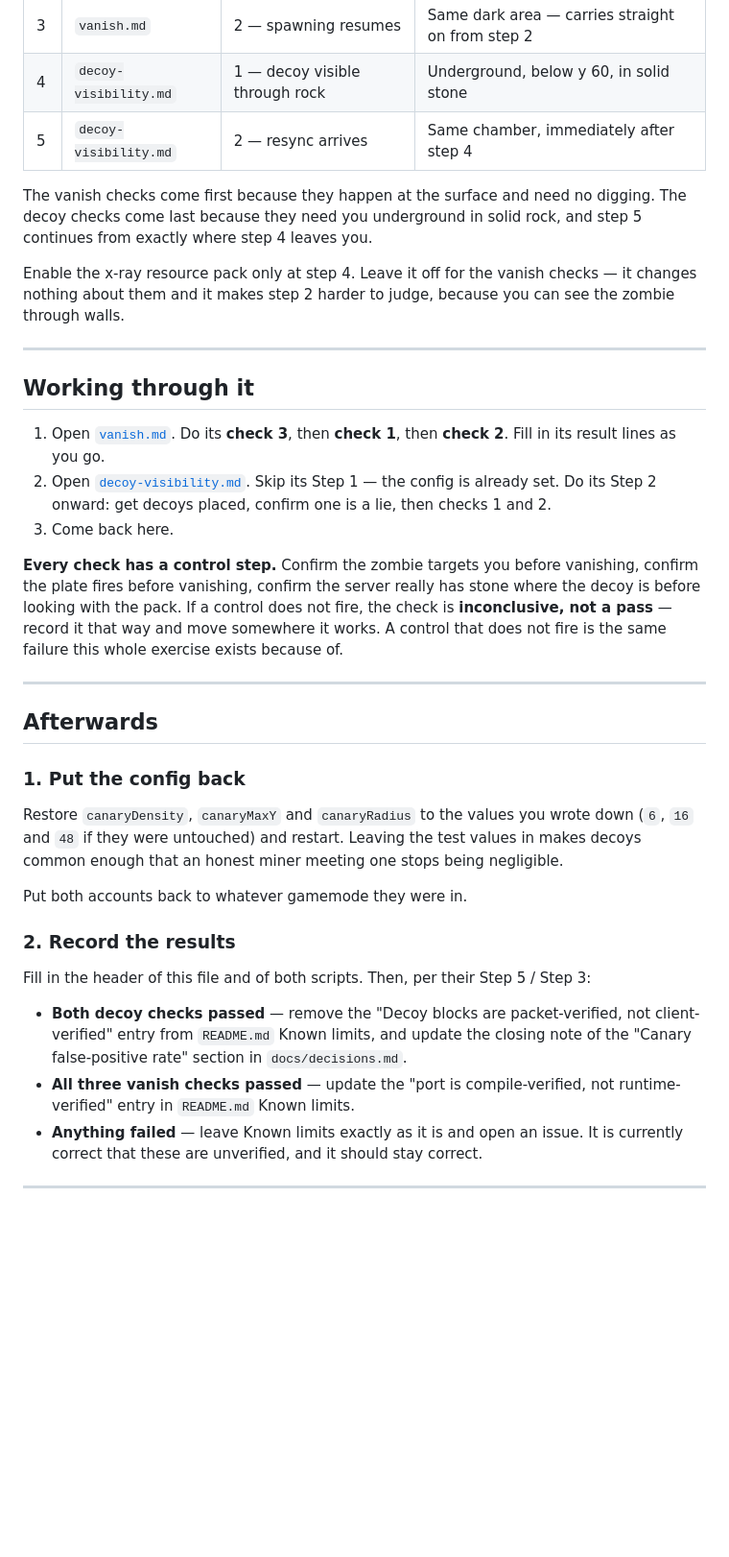
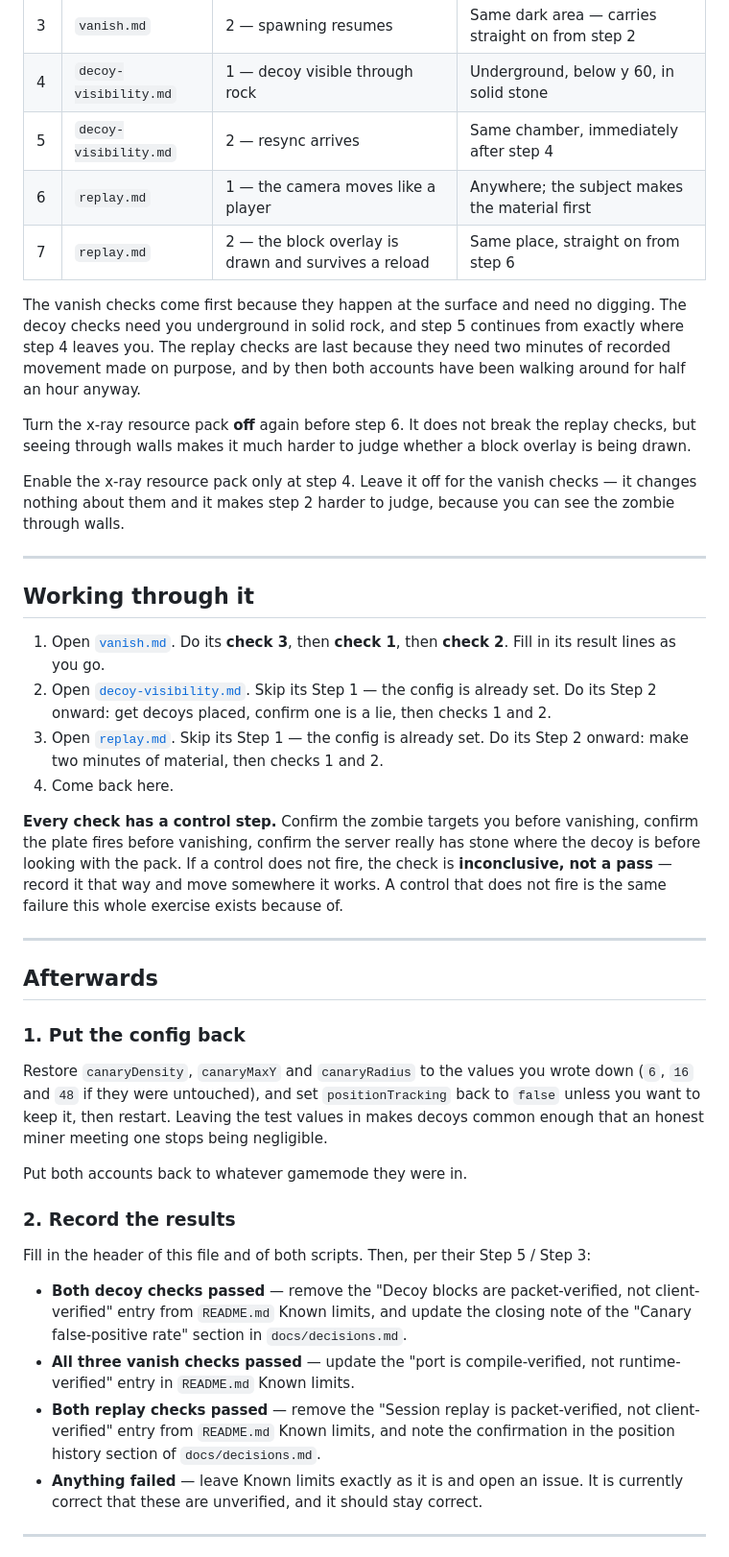
Before and after one commit to alphain24/StaffCore, a Markdown page: docs/manual-checks/README.md, the part around one of its changes. Shown at 96% size. GitHub-like rendering; blank space fills up the shorter version.

```diff
--- a/docs/manual-checks/README.md
+++ b/docs/manual-checks/README.md
@@ -82,10 +88,16 @@ Each step leaves the world in the state the next one needs.
 | 3 | `vanish.md` | 2 — spawning resumes | Same dark area — carries straight on from step 2 |
 | 4 | `decoy-visibility.md` | 1 — decoy visible through rock | Underground, below y 60, in solid stone |
 | 5 | `decoy-visibility.md` | 2 — resync arrives | Same chamber, immediately after step 4 |
+| 6 | `replay.md` | 1 — the camera moves like a player | Anywhere; the subject makes the material first |
+| 7 | `replay.md` | 2 — the block overlay is drawn and survives a reload | Same place, straight on from step 6 |
 
 The vanish checks come first because they happen at the surface and need no digging. The decoy
-checks come last because they need you underground in solid rock, and step 5 continues from
-exactly where step 4 leaves you.
+checks need you underground in solid rock, and step 5 continues from exactly where step 4 leaves
+you. The replay checks are last because they need two minutes of recorded movement made on
+purpose, and by then both accounts have been walking around for half an hour anyway.
+
+Turn the x-ray resource pack **off** again before step 6. It does not break the replay checks,
+but seeing through walls makes it much harder to judge whether a block overlay is being drawn.
 
 Enable the x-ray resource pack only at step 4. Leave it off for the vanish checks — it changes
 nothing about them and it makes step 2 harder to judge, because you can see the zombie through
@@ -99,7 +111,9 @@ walls.
    in its result lines as you go.
 2. Open [`decoy-visibility.md`](decoy-visibility.md). Skip its Step 1 — the config is already
    set. Do its Step 2 onward: get decoys placed, confirm one is a lie, then checks 1 and 2.
-3. Come back here.
+3. Open [`replay.md`](replay.md). Skip its Step 1 — the config is already set. Do its Step 2
+   onward: make two minutes of material, then checks 1 and 2.
+4. Come back here.
 
 **Every check has a control step.** Confirm the zombie targets you before vanishing, confirm
 the plate fires before vanishing, confirm the server really has stone where the decoy is before
@@ -114,7 +128,8 @@ this whole exercise exists because of.
 ### 1. Put the config back
 
 Restore `canaryDensity`, `canaryMaxY` and `canaryRadius` to the values you wrote down (`6`, `16`
-and `48` if they were untouched) and restart. Leaving the test values in makes decoys common
+and `48` if they were untouched), and set `positionTracking` back to `false` unless you want to
+keep it, then restart. Leaving the test values in makes decoys common
 enough that an honest miner meeting one stops being negligible.
 
 Put both accounts back to whatever gamemode they were in.
@@ -128,6 +143,9 @@ Fill in the header of this file and of both scripts. Then, per their Step 5 / St
   "Canary false-positive rate" section in `docs/decisions.md`.
 - **All three vanish checks passed** — update the "port is compile-verified, not
   runtime-verified" entry in `README.md` Known limits.
+- **Both replay checks passed** — remove the "Session replay is packet-verified, not
+  client-verified" entry from `README.md` Known limits, and note the confirmation in the
+  position history section of `docs/decisions.md`.
 - **Anything failed** — leave Known limits exactly as it is and open an issue. It is currently
   correct that these are unverified, and it should stay correct.
 
```
Also changed, not shown: other parts of docs/manual-checks/README.md (+27 -5 lines), README.md (+9 -0 lines), docs/manual-checks/replay.md (added, +191 -0 lines).
